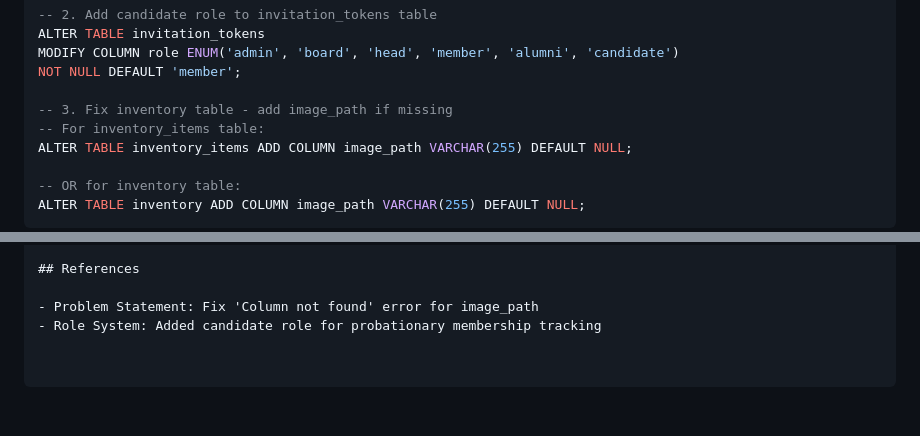
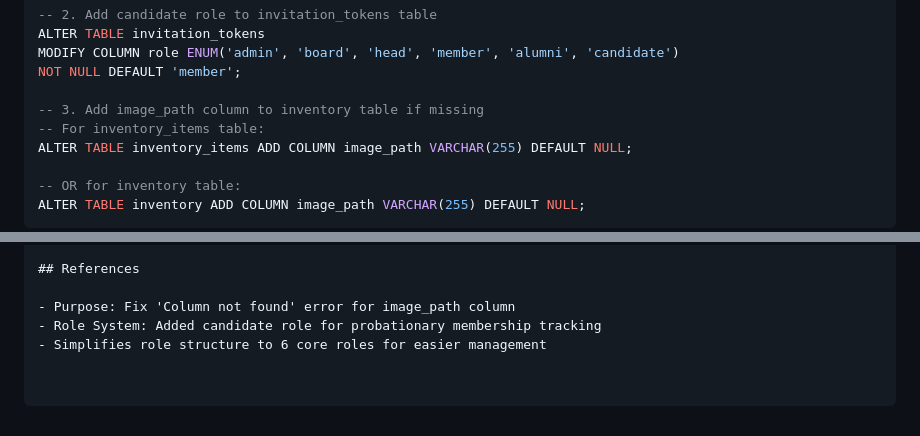
Before and after one commit to tlehmann6300/offer, a Markdown page: sql/MIGRATION_CANDIDATE_INVENTORY.md, 2 parts joined by grey strips. GitHub-like rendering.

Commit message:
Improve documentation clarity
Co-authored-by: tlehmann6300 <166137787+tlehmann6300@users.noreply.github.com>

```diff
--- a/sql/MIGRATION_CANDIDATE_INVENTORY.md
+++ b/sql/MIGRATION_CANDIDATE_INVENTORY.md
@@ -54,7 +54,7 @@ ALTER TABLE invitation_tokens
 MODIFY COLUMN role ENUM('admin', 'board', 'head', 'member', 'alumni', 'candidate')
 NOT NULL DEFAULT 'member';
 
--- 3. Fix inventory table - add image_path if missing
+-- 3. Add image_path column to inventory table if missing
 -- For inventory_items table:
 ALTER TABLE inventory_items ADD COLUMN image_path VARCHAR(255) DEFAULT NULL;
 
@@ -196,5 +196,6 @@ If you encounter issues:
 
 ## References
 
-- Problem Statement: Fix 'Column not found' error for image_path
+- Purpose: Fix 'Column not found' error for image_path column
 - Role System: Added candidate role for probationary membership tracking
+- Simplifies role structure to 6 core roles for easier management
```
